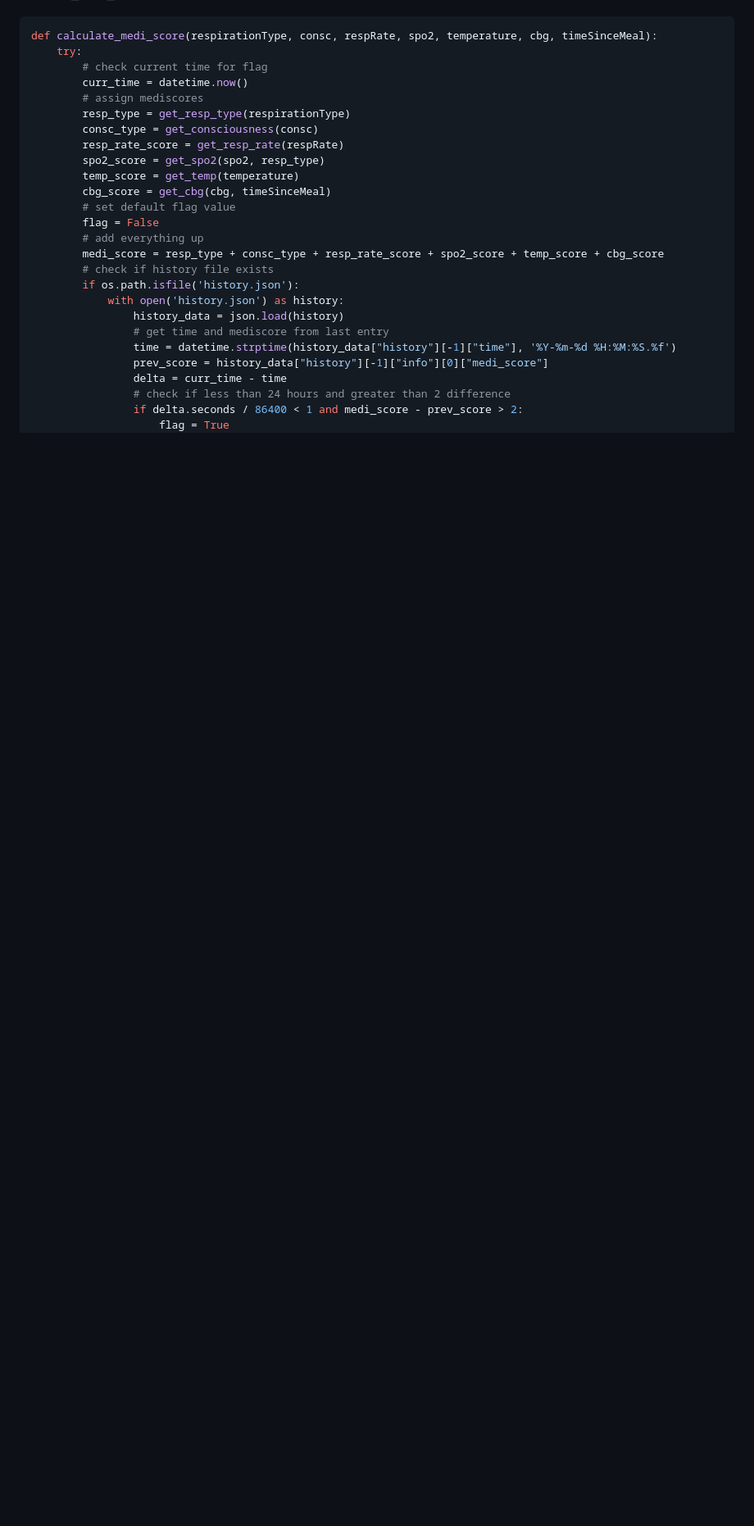
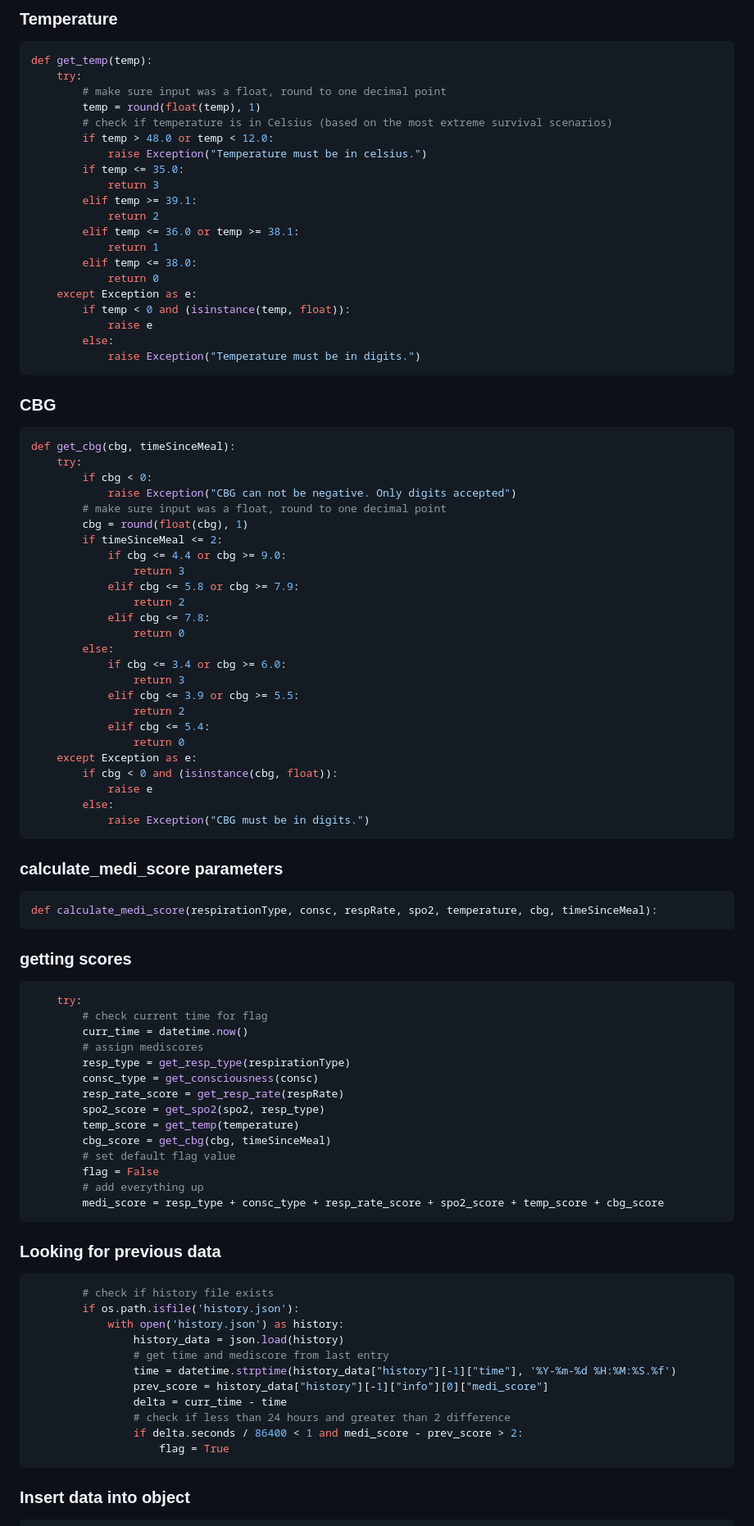
Before and after one commit to u2260774/mediScore-Aire, a Markdown page: mediscore_py/mediscore_simple/README.md, the part around one of its changes. Shown at 82% size. Drawn GitHub-style; blank space fills up the shorter version.

````diff
--- a/mediscore_py/mediscore_simple/README.md
+++ b/mediscore_py/mediscore_simple/README.md
@@ -28,6 +122,61 @@ calculate_medi_score:
+### Temperature
+```python
+def get_temp(temp):
+    try:
+        # make sure input was a float, round to one decimal point
+        temp = round(float(temp), 1)
+        # check if temperature is in Celsius (based on the most extreme survival scenarios)
+        if temp > 48.0 or temp < 12.0:
+            raise Exception("Temperature must be in celsius.")
+        if temp <= 35.0:
+            return 3
+        elif temp >= 39.1:
+            return 2
+        elif temp <= 36.0 or temp >= 38.1:
+            return 1
+        elif temp <= 38.0:
+            return 0
+    except Exception as e:
+        if temp < 0 and (isinstance(temp, float)):
+            raise e
+        else:
+            raise Exception("Temperature must be in digits.")
+```
+### CBG
+```python
+def get_cbg(cbg, timeSinceMeal):
+    try:
+        if cbg < 0:
+            raise Exception("CBG can not be negative. Only digits accepted")
+        # make sure input was a float, round to one decimal point
+        cbg = round(float(cbg), 1)
+        if timeSinceMeal <= 2:
+            if cbg <= 4.4 or cbg >= 9.0:
+                return 3
+            elif cbg <= 5.8 or cbg >= 7.9:
+                return 2
+            elif cbg <= 7.8:
+                return 0
+        else:
+            if cbg <= 3.4 or cbg >= 6.0:
+                return 3
+            elif cbg <= 3.9 or cbg >= 5.5:
+                return 2
+            elif cbg <= 5.4:
+                return 0
+    except Exception as e:
+        if cbg < 0 and (isinstance(cbg, float)):
+            raise e
+        else:
+            raise Exception("CBG must be in digits.")
+```
+### calculate_medi_score parameters
 
 ```python
 def calculate_medi_score(respirationType, consc, respRate, spo2, temperature, cbg, timeSinceMeal):
+```
+### getting scores
+```python
     try:
         # check current time for flag
         curr_time = datetime.now()
@@ -42,6 +191,9 @@ def calculate_medi_score(respirationType, consc, respRate, spo2, temperature, cb
         flag = False
         # add everything up
         medi_score = resp_type + consc_type + resp_rate_score + spo2_score + temp_score + cbg_score
+```
+### Looking for previous data
+```python
         # check if history file exists
         if os.path.isfile('history.json'):
             with open('history.json') as history:
@@ -53,6 +205,9 @@ def calculate_medi_score(respirationType, consc, respRate, spo2, temperature, cb
                 # check if less than 24 hours and greater than 2 difference
                 if delta.seconds / 86400 < 1 and medi_score - prev_score > 2:
                     flag = True
+```
+### Insert data into object
+```python
         # construct object to insert new data
         patient_info = {
             "time": str(datetime.now()),
````
Also changed, not shown: other parts of mediscore_py/mediscore_simple/README.md (+106 -4 lines).
